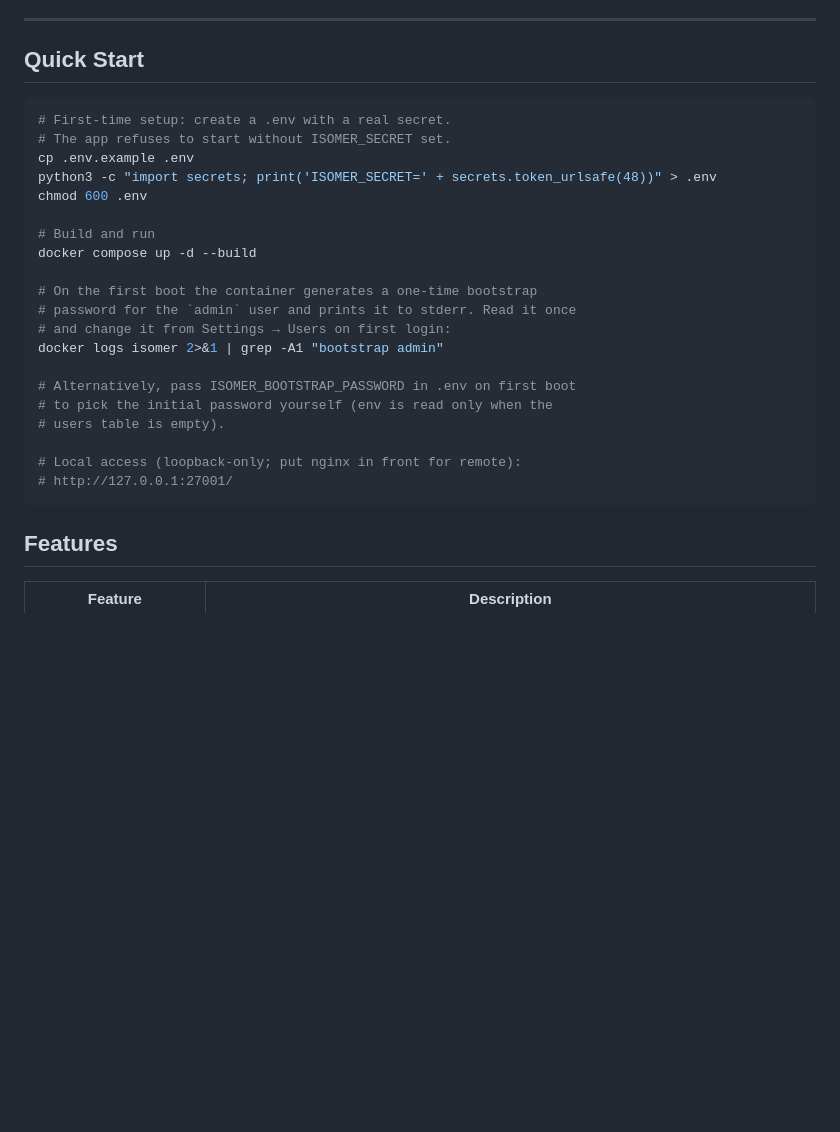
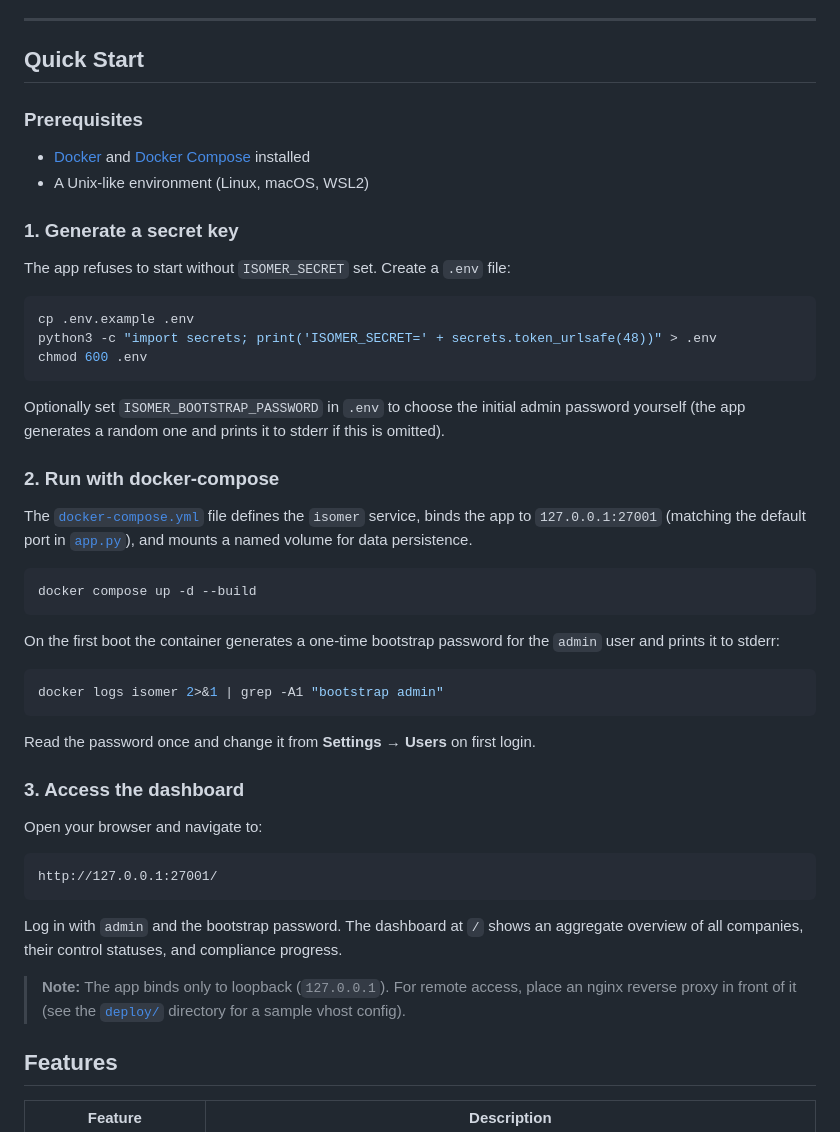
Before and after one commit to michaeldtimpe/isomer, a Markdown page: README.md, the part around the change. Drawn GitHub-style; blank space fills up the shorter version.

Commit message:
document: Update README.md to add a 'Quickstart' section showing ho...

````diff
--- a/README.md
+++ b/README.md
@@ -8,28 +8,50 @@ Isomer is a Dockerized, browser-based compliance tracking tool for **ISO 27001**
 
 ## Quick Start
 
+### Prerequisites
+
+- [Docker](https://docs.docker.com/get-docker/) and [Docker Compose](https://docs.docker.com/compose/install/) installed
+- A Unix-like environment (Linux, macOS, WSL2)
+
+### 1. Generate a secret key
+
+The app refuses to start without `ISOMER_SECRET` set. Create a `.env` file:
+
 ```bash
-# First-time setup: create a .env with a real secret.
-# The app refuses to start without ISOMER_SECRET set.
 cp .env.example .env
 python3 -c "import secrets; print('ISOMER_SECRET=' + secrets.token_urlsafe(48))" > .env
 chmod 600 .env
+```
 
-# Build and run
+Optionally set `ISOMER_BOOTSTRAP_PASSWORD` in `.env` to choose the initial admin password yourself (the app generates a random one and prints it to stderr if this is omitted).
+
+### 2. Run with docker-compose
+
+The [`docker-compose.yml`](docker-compose.yml) file defines the `isomer` service, binds the app to `127.0.0.1:27001` (matching the default port in [`app.py`](app.py)), and mounts a named volume for data persistence.
+
+```bash
 docker compose up -d --build
+```
 
-# On the first boot the container generates a one-time bootstrap
-# password for the `admin` user and prints it to stderr. Read it once
-# and change it from Settings → Users on first login:
+On the first boot the container generates a one-time bootstrap password for the `admin` user and prints it to stderr:
+
+```bash
 docker logs isomer 2>&1 | grep -A1 "bootstrap admin"
+```
 
-# Alternatively, pass ISOMER_BOOTSTRAP_PASSWORD in .env on first boot
-# to pick the initial password yourself (env is read only when the
-# users table is empty).
+Read the password once and change it from **Settings → Users** on first login.
 
-# Local access (loopback-only; put nginx in front for remote):
-# http://127.0.0.1:27001/
+### 3. Access the dashboard
+
+Open your browser and navigate to:
+
 ```
+http://127.0.0.1:27001/
+```
+
+Log in with `admin` and the bootstrap password. The dashboard at `/` shows an aggregate overview of all companies, their control statuses, and compliance progress.
+
+> **Note:** The app binds only to loopback (`127.0.0.1`). For remote access, place an nginx reverse proxy in front of it (see the [`deploy/`](deploy/) directory for a sample vhost config).
 
 ## Features
 
````
